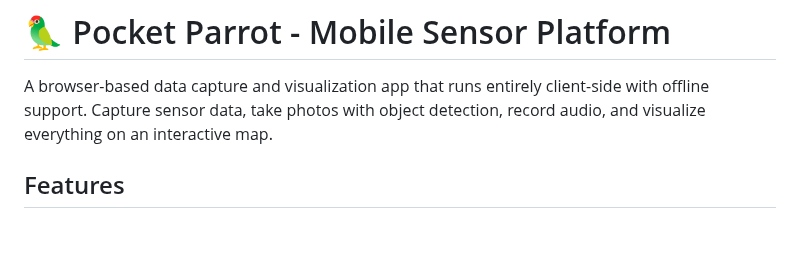
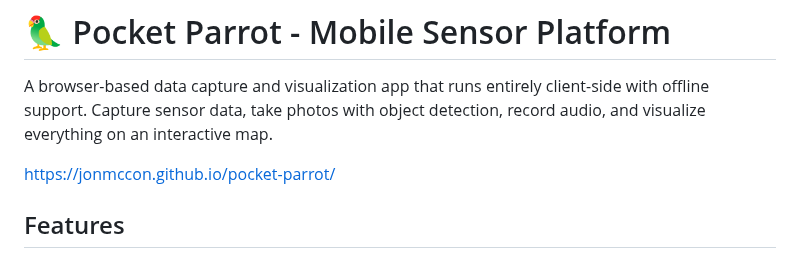
Before and after one commit to jonmccon/pocket-parrot, a Markdown page: readme.md, the part around the change. Rendered like a GitHub page; blank space fills up the shorter version.

Commit message:
Add project link to readme
Added project link to the readme.

```diff
--- a/readme.md
+++ b/readme.md
@@ -1,6 +1,8 @@
 # 🦜 Pocket Parrot - Mobile Sensor Platform
 
 A browser-based data capture and visualization app that runs entirely client-side with offline support. Capture sensor data, take photos with object detection, record audio, and visualize everything on an interactive map.
+
+https://jonmccon.github.io/pocket-parrot/
 
 ## Features
 
```
